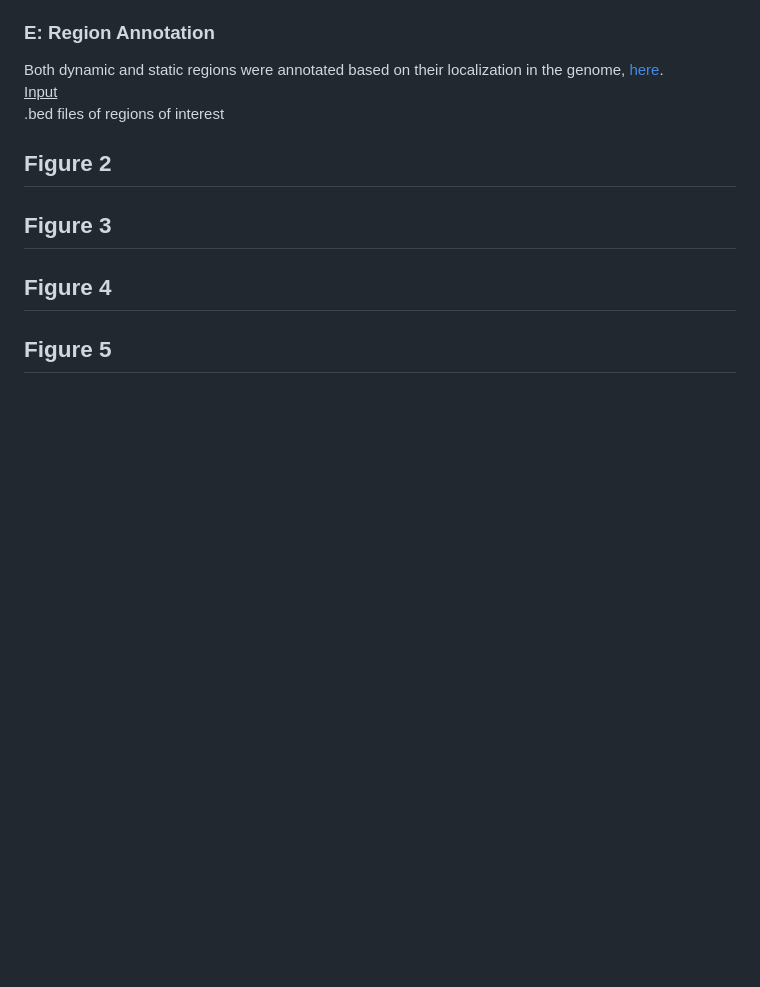
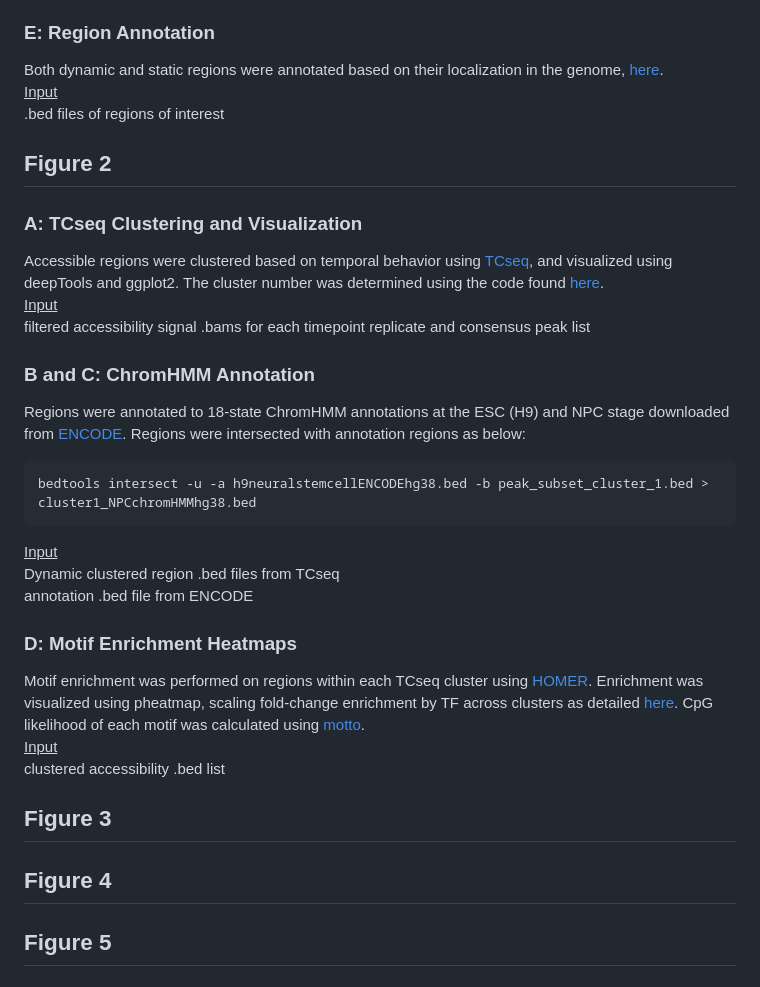
Before and after one commit to HodgesGenomicsLab/NPCdiff_ATACme, a Markdown page: README.md, the part around the change. GitHub-like rendering; blank space fills up the shorter version.

````diff
--- a/README.md
+++ b/README.md
@@ -42,6 +42,25 @@ Both dynamic and static regions were annotated based on their localization in th
 .bed files of regions of interest
 
 ## Figure 2
+### A: TCseq Clustering and Visualization
+Accessible regions were clustered based on temporal behavior using [TCseq](Figure2_scripts/fig2A_TCseq.Rmd), and visualized using deepTools and ggplot2. The cluster number was determined using the code found [here](Figure2_scripts/supp2A_B_C_TC_gap.R).<br>
+<ins>Input</ins><br>
+filtered accessibility signal .bams for each timepoint replicate and consensus peak list
+
+### B and C: ChromHMM Annotation
+Regions were annotated to 18-state ChromHMM annotations at the ESC (H9) and NPC stage downloaded from [ENCODE](https://www.encodeproject.org/matrix/?type=Annotation). Regions were intersected with annotation regions as below:
+```
+bedtools intersect -u -a h9neuralstemcellENCODEhg38.bed -b peak_subset_cluster_1.bed > cluster1_NPCchromHMMhg38.bed
+```
+<ins>Input</ins><br>
+Dynamic clustered region .bed files from TCseq <br>
+annotation .bed file from ENCODE
+
+### D: Motif Enrichment Heatmaps
+Motif enrichment was performed on regions within each TCseq cluster using [HOMER](Figure2_scripts/fig2d_HOMER.slrm). Enrichment was visualized using pheatmap, scaling fold-change enrichment by TF across clusters as detailed [here](Figure2_scripts/fig2D_pheatmap.Rmd). CpG likelihood of each motif was calculated using [motto](https://github.com/MichaelMW/motto). <br>
+<ins>Input</ins><br>
+clustered accessibility .bed list<br>
+
 ## Figure 3
 ## Figure 4
 ## Figure 5
````
